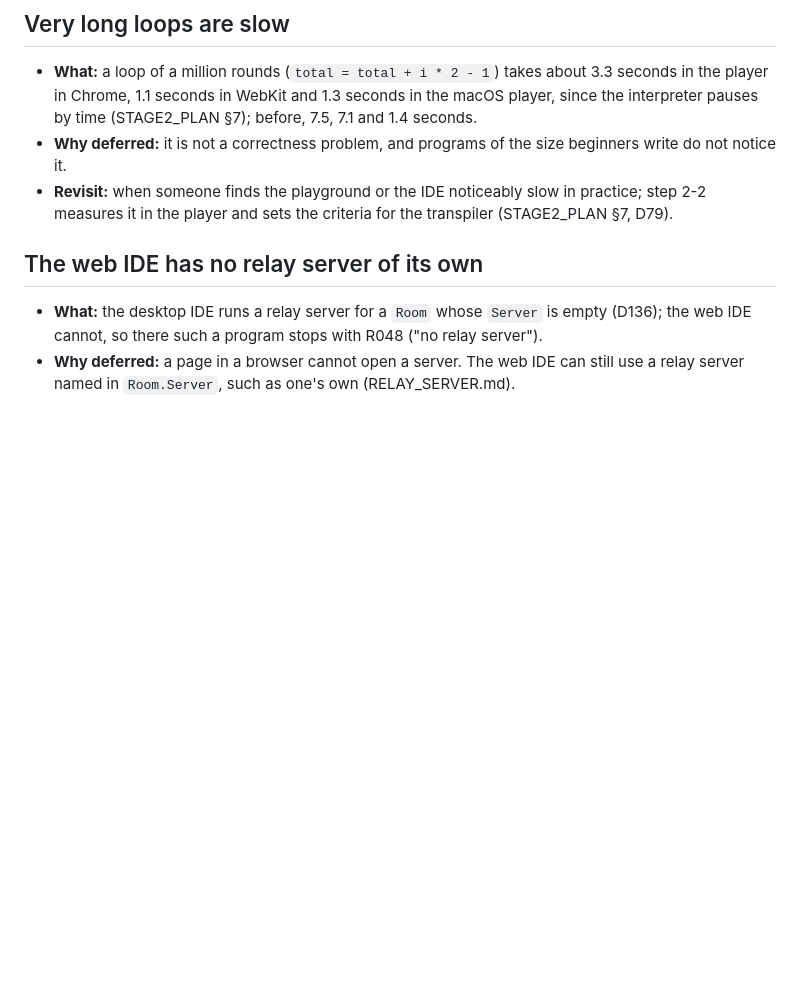
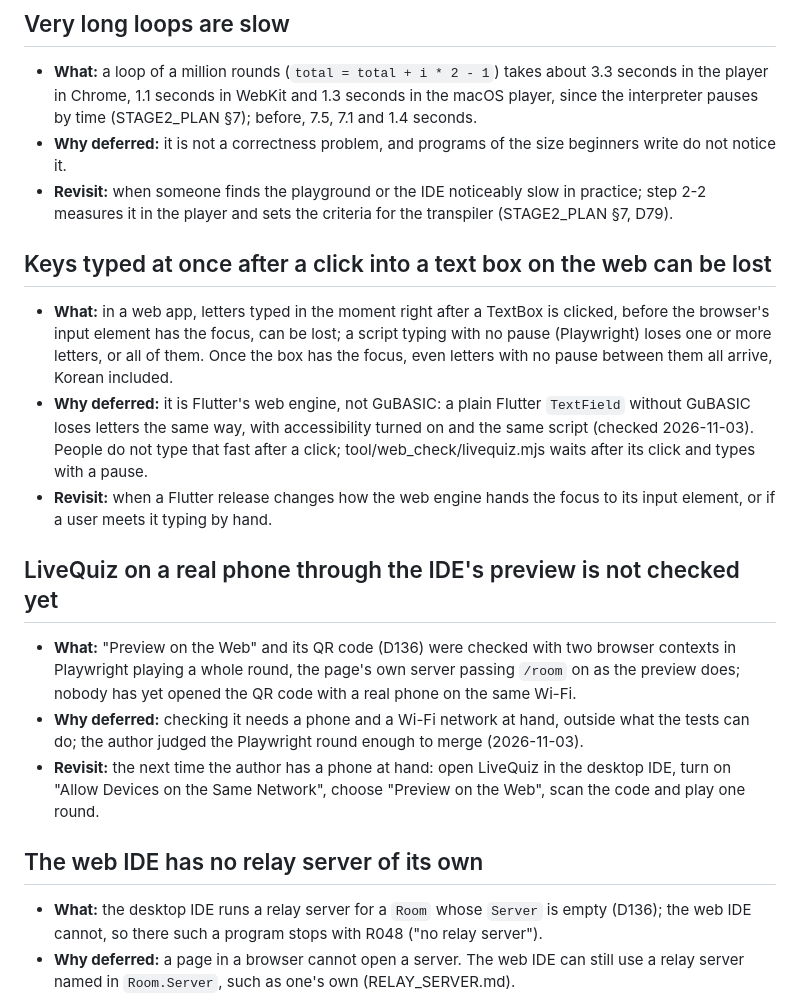
Before and after one commit to kooboom/gubasic, a Markdown page: docs/KNOWN_ISSUES.md, the part around the change. Drawn GitHub-style; blank space fills up the shorter version.

```diff
--- a/docs/KNOWN_ISSUES.md
+++ b/docs/KNOWN_ISSUES.md
@@ -17,6 +17,18 @@ Problems we know about and have **deliberately** left unfixed for now. Each entr
 - **What:** a loop of a million rounds (`total = total + i * 2 - 1`) takes about 3.3 seconds in the player in Chrome, 1.1 seconds in WebKit and 1.3 seconds in the macOS player, since the interpreter pauses by time (STAGE2_PLAN §7); before, 7.5, 7.1 and 1.4 seconds.
 - **Why deferred:** it is not a correctness problem, and programs of the size beginners write do not notice it.
 - **Revisit:** when someone finds the playground or the IDE noticeably slow in practice; step 2-2 measures it in the player and sets the criteria for the transpiler (STAGE2_PLAN §7, D79).
+
+## Keys typed at once after a click into a text box on the web can be lost
+
+- **What:** in a web app, letters typed in the moment right after a TextBox is clicked, before the browser's input element has the focus, can be lost; a script typing with no pause (Playwright) loses one or more letters, or all of them. Once the box has the focus, even letters with no pause between them all arrive, Korean included.
+- **Why deferred:** it is Flutter's web engine, not GuBASIC: a plain Flutter `TextField` without GuBASIC loses letters the same way, with accessibility turned on and the same script (checked 2026-11-03). People do not type that fast after a click; tool/web_check/livequiz.mjs waits after its click and types with a pause.
+- **Revisit:** when a Flutter release changes how the web engine hands the focus to its input element, or if a user meets it typing by hand.
+
+## LiveQuiz on a real phone through the IDE's preview is not checked yet
+
+- **What:** "Preview on the Web" and its QR code (D136) were checked with two browser contexts in Playwright playing a whole round, the page's own server passing `/room` on as the preview does; nobody has yet opened the QR code with a real phone on the same Wi-Fi.
+- **Why deferred:** checking it needs a phone and a Wi-Fi network at hand, outside what the tests can do; the author judged the Playwright round enough to merge (2026-11-03).
+- **Revisit:** the next time the author has a phone at hand: open LiveQuiz in the desktop IDE, turn on "Allow Devices on the Same Network", choose "Preview on the Web", scan the code and play one round.
 
 ## The web IDE has no relay server of its own
 
```
Also changed, not shown: docs/KNOWN_ISSUES.ko.md (+12 -0 lines).
